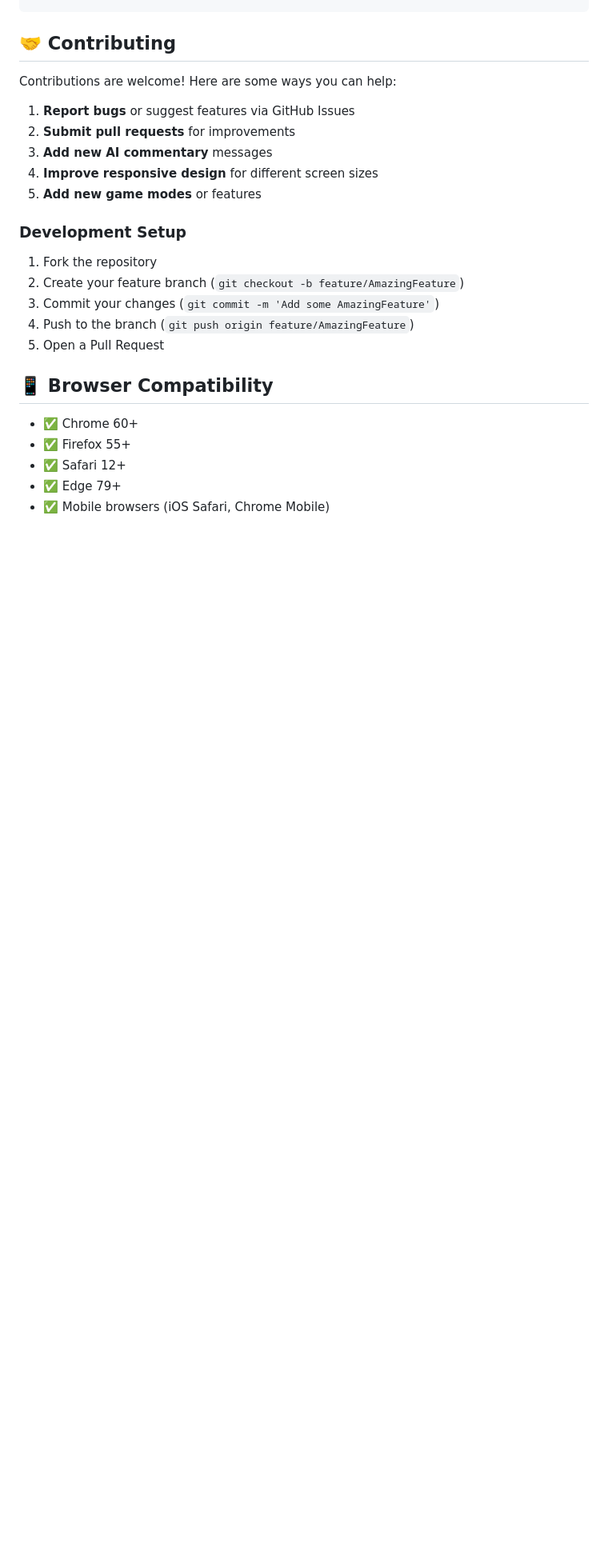
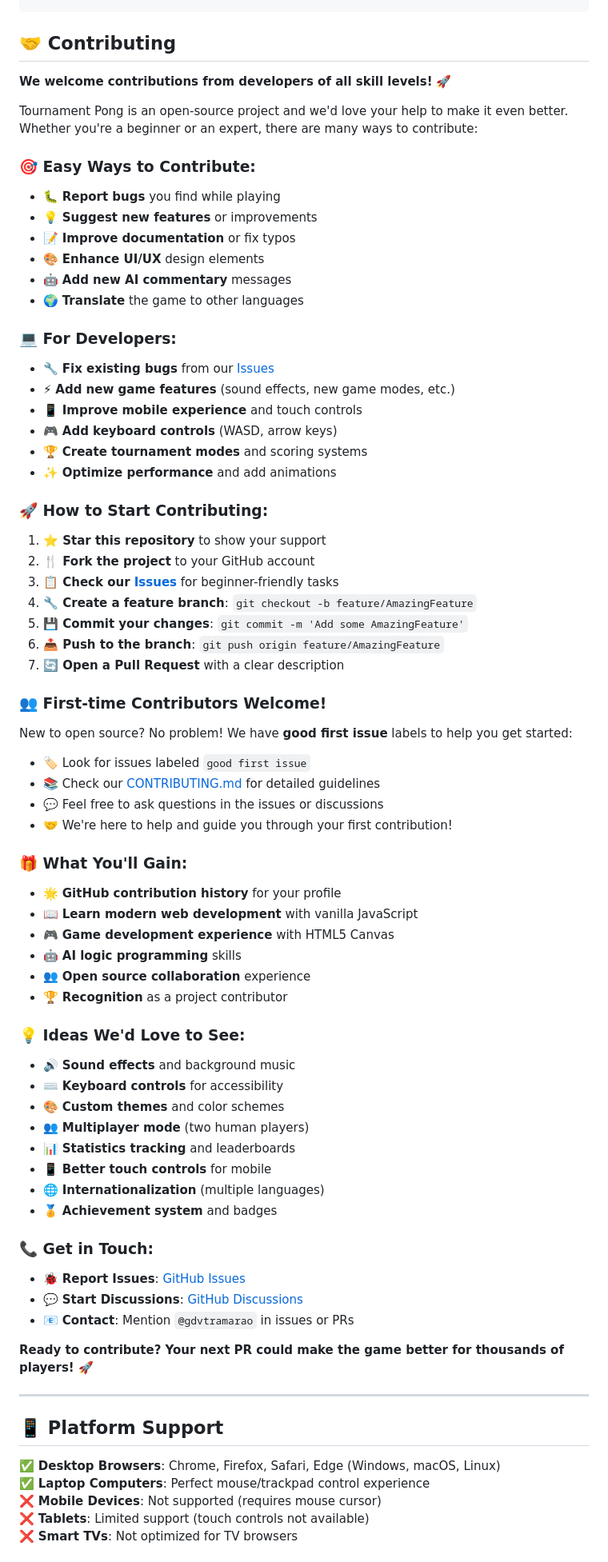
Before and after one commit to gdvtramarao/Tournament-pong-with-AI, a Markdown page: README.md, the part around one of its changes. Shown at 80% size. Rendered like a GitHub page; blank space fills up the shorter version.

```diff
--- a/README.md
+++ b/README.md
@@ -203,25 +217,76 @@ const aiMessages = {
 
 ## 🤝 Contributing
 
-Contributions are welcome! Here are some ways you can help:
+**We welcome contributions from developers of all skill levels!** 🚀
 
-1. **Report bugs** or suggest features via GitHub Issues
-2. **Submit pull requests** for improvements
-3. **Add new AI commentary** messages
-4. **Improve responsive design** for different screen sizes
-5. **Add new game modes** or features
+Tournament Pong is an open-source project and we'd love your help to make it even better. Whether you're a beginner or an expert, there are many ways to contribute:
 
-### Development Setup
-1. Fork the repository
-2. Create your feature branch (`git checkout -b feature/AmazingFeature`)
-3. Commit your changes (`git commit -m 'Add some AmazingFeature'`)
-4. Push to the branch (`git push origin feature/AmazingFeature`)
-5. Open a Pull Request
+### 🎯 **Easy Ways to Contribute:**
+- 🐛 **Report bugs** you find while playing
+- 💡 **Suggest new features** or improvements
+- 📝 **Improve documentation** or fix typos
+- 🎨 **Enhance UI/UX** design elements
+- 🤖 **Add new AI commentary** messages
+- 🌍 **Translate** the game to other languages
 
-## 📱 Browser Compatibility
+### 💻 **For Developers:**
+- 🔧 **Fix existing bugs** from our [Issues](https://github.com/gdvtramarao/tournament-pong/issues)
+- ⚡ **Add new game features** (sound effects, new game modes, etc.)
+- 📱 **Improve mobile experience** and touch controls
+- 🎮 **Add keyboard controls** (WASD, arrow keys)
+- 🏆 **Create tournament modes** and scoring systems
+- ✨ **Optimize performance** and add animations
 
-- ✅ Chrome 60+
-- ✅ Firefox 55+
-- ✅ Safari 12+
-- ✅ Edge 79+
-- ✅ Mobile browsers (iOS Safari, Chrome Mobile)
+### 🚀 **How to Start Contributing:**
+
+1. **⭐ Star this repository** to show your support
+2. **🍴 Fork the project** to your GitHub account
+3. **📋 Check our [Issues](https://github.com/gdvtramarao/tournament-pong/issues)** for beginner-friendly tasks
+4. **🔧 Create a feature branch**: `git checkout -b feature/AmazingFeature`
+5. **💾 Commit your changes**: `git commit -m 'Add some AmazingFeature'`
+6. **📤 Push to the branch**: `git push origin feature/AmazingFeature`
+7. **🔄 Open a Pull Request** with a clear description
+
+### 👥 **First-time Contributors Welcome!**
+New to open source? No problem! We have **good first issue** labels to help you get started:
+
+- 🏷️ Look for issues labeled `good first issue`
+- 📚 Check our [CONTRIBUTING.md](CONTRIBUTING.md) for detailed guidelines
+- 💬 Feel free to ask questions in the issues or discussions
+- 🤝 We're here to help and guide you through your first contribution!
+
+### 🎁 **What You'll Gain:**
+- 🌟 **GitHub contribution history** for your profile
+- 📖 **Learn modern web development** with vanilla JavaScript
+- 🎮 **Game development experience** with HTML5 Canvas
+- 🤖 **AI logic programming** skills
+- 👥 **Open source collaboration** experience
+- 🏆 **Recognition** as a project contributor
+
+### 💡 **Ideas We'd Love to See:**
+- 🔊 **Sound effects** and background music
+- ⌨️ **Keyboard controls** for accessibility
+- 🎨 **Custom themes** and color schemes
+- 👥 **Multiplayer mode** (two human players)
+- 📊 **Statistics tracking** and leaderboards
+- 📱 **Better touch controls** for mobile
+- 🌐 **Internationalization** (multiple languages)
+- 🏅 **Achievement system** and badges
+
+### 📞 **Get in Touch:**
+- 🐞 **Report Issues**: [GitHub Issues](https://github.com/gdvtramarao/tournament-pong/issues)
+- 💬 **Start Discussions**: [GitHub Discussions](https://github.com/gdvtramarao/tournament-pong/discussions)
+- 📧 **Contact**: Mention `@gdvtramarao` in issues or PRs
+
+**Ready to contribute? Your next PR could make the game better for thousands of players! 🚀**
+
+---
+
+## 📱 Platform Support
+
+✅ **Desktop Browsers**: Chrome, Firefox, Safari, Edge (Windows, macOS, Linux)
+✅ **Laptop Computers**: Perfect mouse/trackpad control experience
+❌ **Mobile Devices**: Not supported (requires mouse cursor)
+❌ **Tablets**: Limited support (touch controls not available)
+❌ **Smart TVs**: Not optimized for TV browsers
+
```
Also changed, not shown: other parts of README.md (+60 -30 lines).
